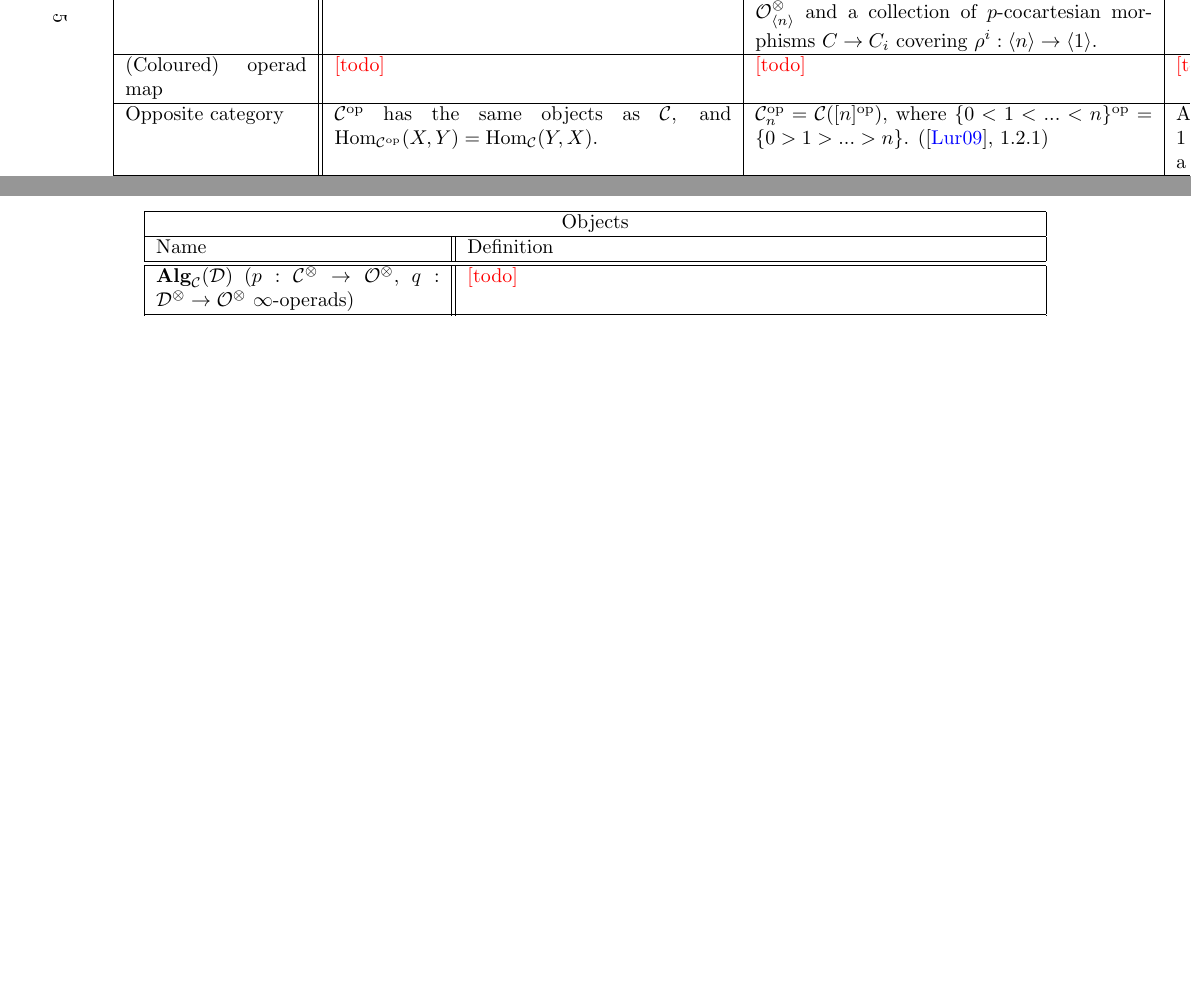
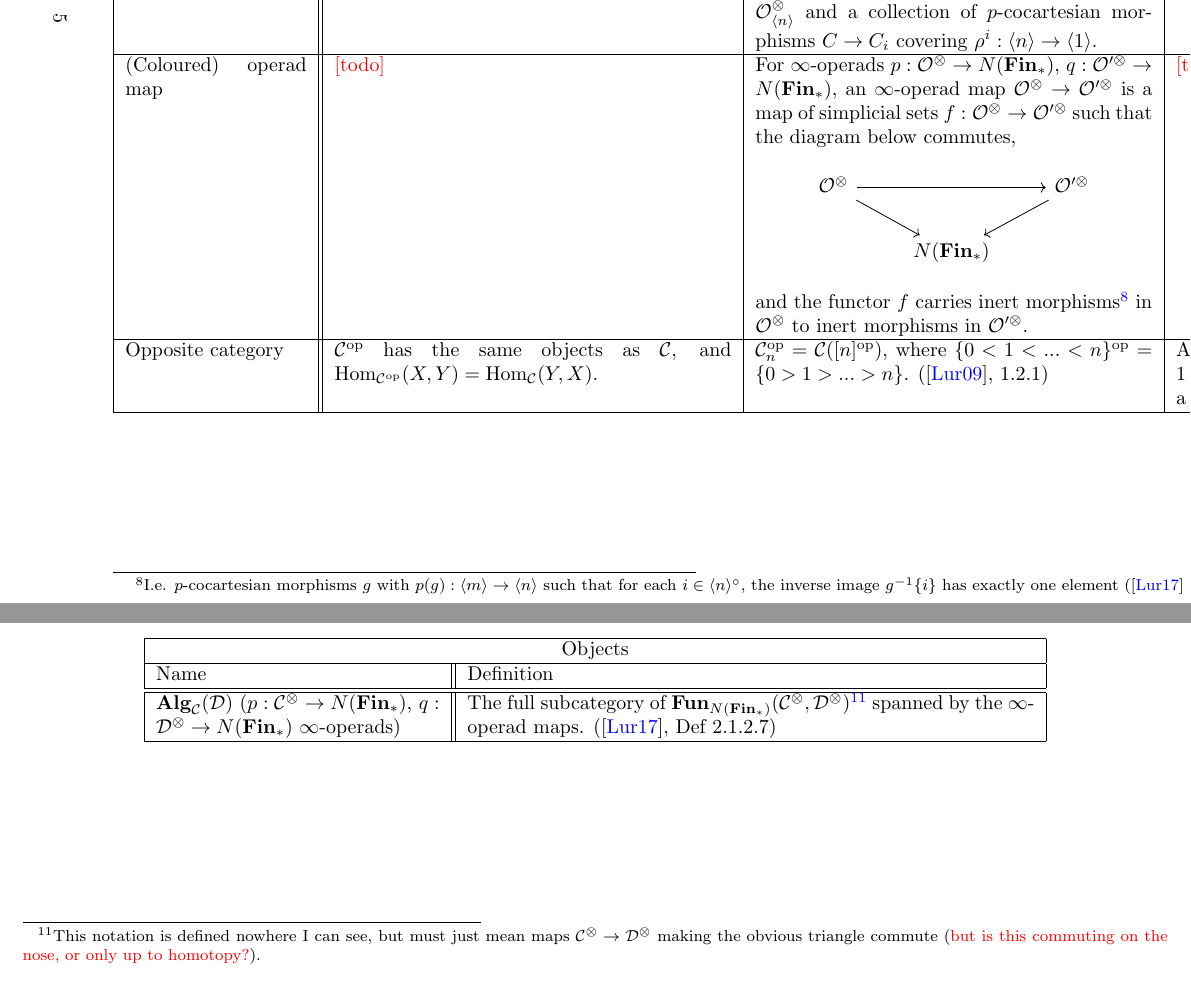
Before and after one commit to al-ramsey/infinity-glossary, a LaTeX document (infty_cats_glossary.tex): two parts of pages 5 and 10 of 12 before the commit and two parts of pages 5 and 11 of 13 after it, joined at a grey line, cut so that both start at the same text, the shorter picture padded with empty space. The pictures show the PDF file infty_cats_glossary.pdf that the author committed with the source.

Commit message:
add some more detail which I've already forgotten

```diff
--- a/infty_cats_glossary.tex
+++ b/infty_cats_glossary.tex
@@ -248,7 +248,12 @@ is a homotopy equivalence.
 \(\bullet\) For every finite collection of objects \(C_1, ..., C_n \in \mathcal{O}^\otimes_{\ang{1}}\), there exists an object \(C \in \mathcal{O}^\otimes_{\ang{n}}\) and a collection of \(p\)-cocartesian morphisms \(C\to C_i\) covering \(\rho^i : \ang{n}\to \ang{1}\).
  & \textcolour{red}{[todo]}\\
 \hline
-(Coloured) operad map & \textcolour{red}{[todo]} & \textcolour{red}{[todo]} & \textcolour{red}{[todo]} \\
+(Coloured) operad map & \textcolour{red}{[todo]} & For \(\infty\)-operads \(p : \mathcal{O}^\otimes \to N(\textbf{Fin}_*)\), \(q : \mathcal{O}'^\otimes \to N(\textbf{Fin}_*)\), an \(\infty\)-operad map \(\mathcal{O}^\otimes \to \mathcal{O}'^\otimes\) is a map of simplicial sets \(f : \mathcal{O}^\otimes \to \mathcal{O}'^\otimes\) such that the diagram below commutes,
+\[\begin{tikzcd}
+\mathcal{O}^\otimes \arrow[rr, ""] \arrow[dr, swap, ""]  & & \mathcal{O}'^\otimes \arrow[dl, ""] \\
+  & N(\textbf{Fin}_*) &
+ \end{tikzcd}\]
+and the functor \(f\) carries inert morphisms\footnote{I.e. \(p\)-cocartesian morphisms \(g\) with \(p(g) : \ang{m}\to \ang{n}\) such that for each \(i \in \ang{n}^\circ\), the inverse image \(g^{-1}\{i\}\) has exactly one element (\autocite{ha} Def 2.1.1.8 and 2.1.2.3).} in \(\mathcal{O}^\otimes\) to inert morphisms in \(\mathcal{O}'^\otimes\).  & \textcolour{red}{[todo]} \\
 \hline
  Opposite category& \(\mathcal{C}^\text{op}\) has the same objects as \(\mathcal{C}\), and \(\Hom_{\mathcal{C}^\text{op}}(X, Y)=\Hom_\mathcal{C}(Y,X)\).  & \(\mathcal{C}^\text{op}_n=\mathcal{C}([n]^\text{op}) \), where \(\{0<1<...<n\}^\text{op}=\{0>1>...>n\}\). (\autocite{htt}, 1.2.1) & A map \(x \to y\) is an edge \(\Delta^1 \to \mathcal{C}\) where \(0\mapsto x\) and \(1 \mapsto y\). In \(\mathcal{C}^\text{op}\) 0 and 1 swap roles, so we instead get a map \(y \to x\).\\
  \hline
@@ -437,9 +442,9 @@ S \arrow[r, swap, ""] \arrow[ur, dashrightarrow]  & T
  \hline
  Name & Definition\\
   \hline\hline
-\(\textbf{Alg}_\mathcal{C}(\mathcal{D})\) (\(p : \mathcal{C}^\otimes \to \mathcal{O}^\otimes\), \(q : \mathcal{D}^\otimes \to \mathcal{O}^\otimes\) \(\infty\)-operads) & \textcolour{red}{[todo]} \\
+\(\textbf{Alg}_\mathcal{C}(\mathcal{D})\) (\(p : \mathcal{C}^\otimes \to N(\textbf{Fin}_*)\), \(q : \mathcal{D}^\otimes \to N(\textbf{Fin}_*)\) \(\infty\)-operads) & The full subcategory of \(\textbf{Fun}_{N(\textbf{Fin}_*)}(\mathcal{C}^\otimes, \mathcal{D}^\otimes)\)\footnote{This notation is defined nowhere I can see, but must just mean maps \(\mathcal{C}^\otimes \to \mathcal{D}^\otimes\) making the obvious triangle commute (\textcolour{red}{but is this commuting on the nose, or only up to homotopy?}).} spanned by the \(\infty\)-operad maps. (\autocite{ha}, Def 2.1.2.7) \\
 \hline
-\textbf{Assoc} (the associative operad) & The coloured operad with a single object \(\mathfrak{a}\), and for every finite set \(I\), \(\Hom(\{\mathfrak{a}\}_i, \mathfrak{a})\) is the set of linear orderings on \(I\). Given a map of finite sets \(\alpha : I \to J\) together with operations \(\phi_j\in \Hom(\{\mathfrak{a}\}_{\alpha(i)=j}, \mathfrak{a})\) and \(\psi \in \Hom(\{\mathfrak{a}_j, \mathfrak{a}\})\), we identify each \(\phi_j\) with a linear ordering \(\leq_j\) on the set \(\alpha^{-1}\{j\}\) and \(\psi\) with a linear ordering \(\leq'\) on the set \(J\). The composition of \(\psi\) with \(\{\phi_j\}\) corresponds to the linear ordering \(\leq\) on the set \(I\) which is defined by: \(i\leq i'\)if either \(\alpha(i) <_j \alpha(i')\) or \(\alpha(i)=j=\alpha(i')\) and \(i \leq_j i'\). % so now it should be clear
+\textbf{Assoc} (the associative operad) & The coloured operad with a single object \(\mathfrak{a}\), and for every finite set \(I\), \(\Hom(\{\mathfrak{a}\}_i, \mathfrak{a})\) is the set of linear orderings on \(I\). Given a map of finite sets \(\alpha : I \to J\) together with operations \(\phi_j\in \Hom(\{\mathfrak{a}\}_{\alpha(i)=j}, \mathfrak{a})\) and \(\psi \in \Hom(\{\mathfrak{a}_j, \mathfrak{a}\})\), we identify each \(\phi_j\) with a linear ordering \(\leq_j\) on the set \(\alpha^{-1}\{j\}\) and \(\psi\) with a linear ordering \(\leq'\) on the set \(J\). The composition of \(\psi\) with \(\{\phi_j\}\) corresponds to the linear ordering \(\leq\) on the set \(I\) which is defined by: \(i\leq i'\) if either \(\alpha(i) <_j \alpha(i')\) or \(\alpha(i)=j=\alpha(i')\) and \(i \leq_j i'\). % so now it should be clear
 (\autocite{ha}, Def 4.1.1.1)\\
 \hline
 \(\text{Assoc}^\otimes\) (the associative \(\infty\)-operad) & \(N(\textbf{Assoc}^\otimes)\). (\autocite{ha}, Def 4.1.1.3) \\
```
Also changed, not shown: infty_cats_glossary.pdf, infty_cats_glossary.tex (6 more changed lines), 1 other file.
